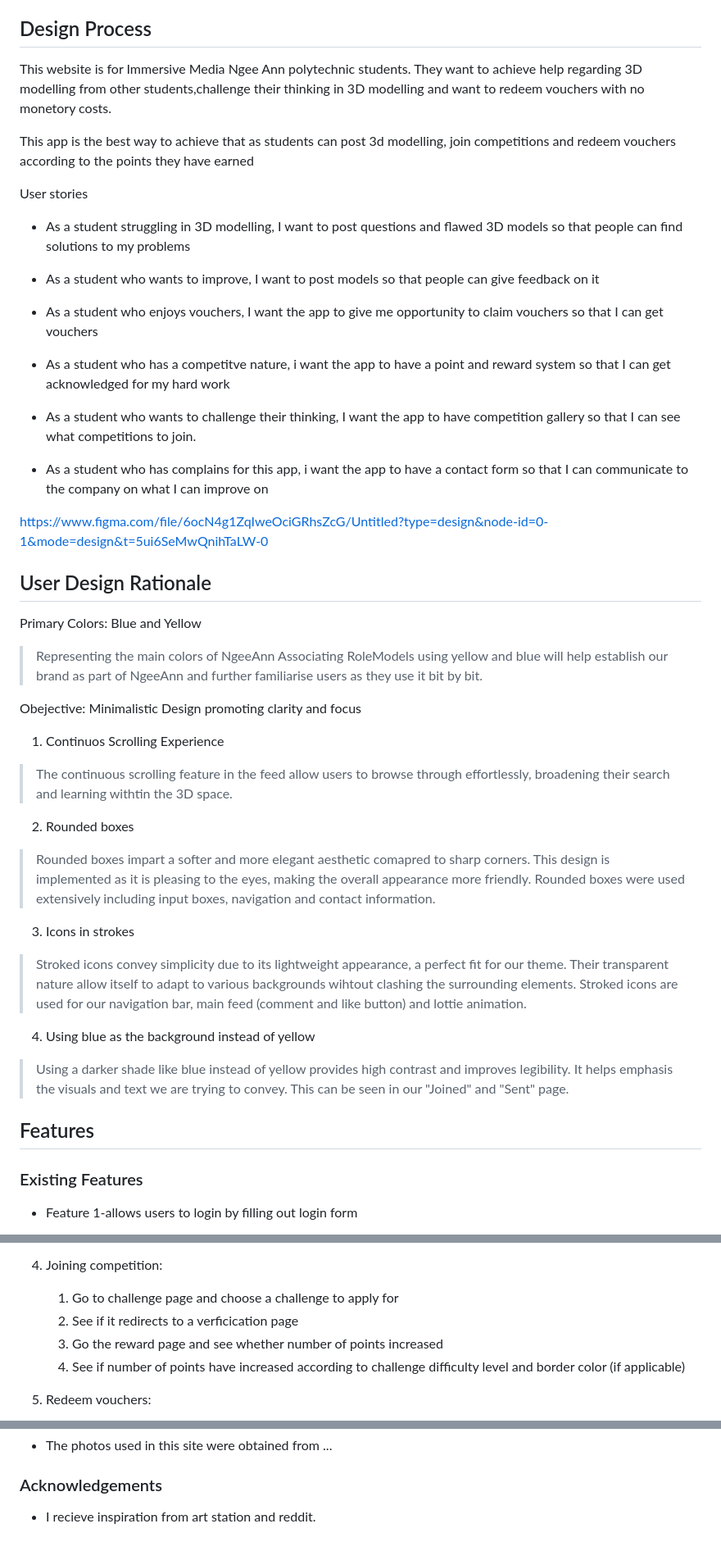
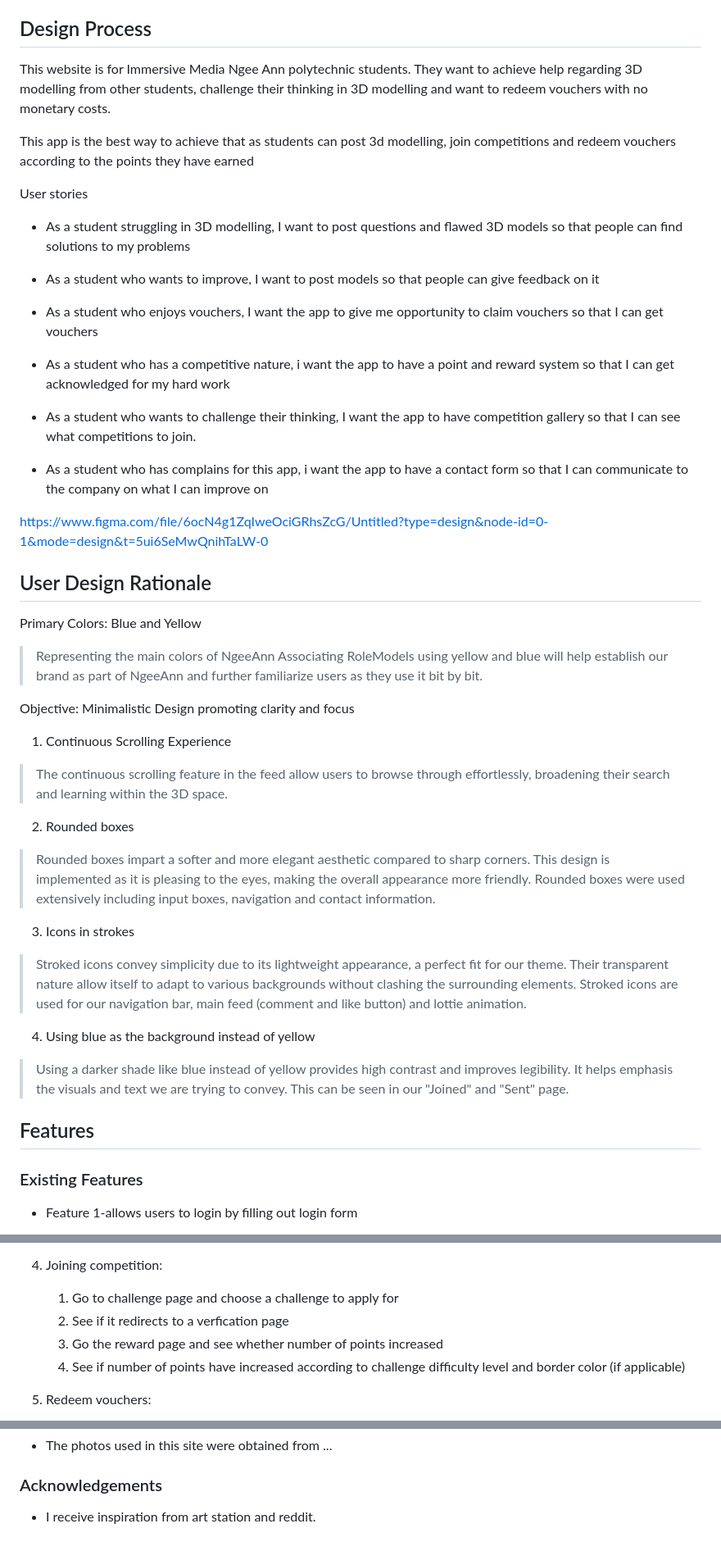
Before and after one commit to gwynethtan/IP-project, a Markdown page: README.md, 3 parts joined by grey strips. Shown at 82% size. Drawn GitHub-style.

Commit message:
Update README.md - Updated spelling and gramatical errors

```diff
--- a/README.md
+++ b/README.md
@@ -9,8 +9,7 @@ Role Models is a platform where students can upload their 3d models to ask quest
 With this app features, students are motivated to use this app for their own individual purposes. Students will develop their love and knowledge for 3D modelling.
 
 ## Design Process
-
-This website is for Immersive Media Ngee Ann polytechnic students. They want to achieve help regarding 3D modelling from other students,challenge their thinking in 3D modelling and want to redeem vouchers with no monetory costs.
+This website is for Immersive Media Ngee Ann polytechnic students. They want to achieve help regarding 3D modelling from other students, challenge their thinking in 3D modelling and want to redeem vouchers with no monetary costs.
 
 This app is the best way to achieve that as students can post 3d modelling, join competitions and redeem vouchers according to the points they have earned
 
@@ -21,7 +20,7 @@ User stories
 
 - As a student who enjoys vouchers, I want the app to give me opportunity to claim vouchers so that I can get vouchers
 
-- As a student who has a competitve nature, i want the app to have a point and reward system so that I can get acknowledged for my hard work
+- As a student who has a competitive nature, i want the app to have a point and reward system so that I can get acknowledged for my hard work
 
 - As a student who wants to challenge their thinking, I want the app to have competition gallery so that I can see what competitions to join.
 
@@ -33,24 +32,23 @@ https://www.figma.com/file/6ocN4g1ZqIweOciGRhsZcG/Untitled?type=design&node-id=0
 
 Primary Colors: Blue and Yellow
 > Representing the main colors of NgeeAnn
-> Associating RoleModels using yellow and blue will help establish our brand as part of NgeeAnn and further familiarise users as they use it bit by bit.
+> Associating RoleModels using yellow and blue will help establish our brand as part of NgeeAnn and further familiarize users as they use it bit by bit.
 
-Obejective: Minimalistic Design promoting clarity and focus
+Objective: Minimalistic Design promoting clarity and focus
 
-1. Continuos Scrolling Experience
-> The continuous scrolling feature in the feed allow users to browse through effortlessly, broadening their search and learning withtin the 3D space.
+1. Continuous Scrolling Experience
+> The continuous scrolling feature in the feed allow users to browse through effortlessly, broadening their search and learning within the 3D space.
 
 2. Rounded boxes
-> Rounded boxes impart a softer and more elegant aesthetic comapred to sharp corners. This design is implemented as it is pleasing to the eyes, making the overall appearance more friendly. Rounded boxes were used extensively including input boxes, navigation and contact information.
+> Rounded boxes impart a softer and more elegant aesthetic compared to sharp corners. This design is implemented as it is pleasing to the eyes, making the overall appearance more friendly. Rounded boxes were used extensively including input boxes, navigation and contact information.
 
 3. Icons in strokes
-> Stroked icons convey simplicity due to its lightweight appearance, a perfect fit for our theme. Their transparent nature allow itself to adapt to various backgrounds wihtout clashing the surrounding elements. Stroked icons are used for our navigation bar, main feed (comment and like button) and lottie animation.
+> Stroked icons convey simplicity due to its lightweight appearance, a perfect fit for our theme. Their transparent nature allow itself to adapt to various backgrounds without clashing the surrounding elements. Stroked icons are used for our navigation bar, main feed (comment and like button) and lottie animation.
 
 4. Using blue as the background instead of yellow
 > Using a darker shade like blue instead of yellow provides high contrast and improves legibility. It helps emphasis the visuals and text we are trying to convey. This can be seen in our "Joined" and "Sent" page.
 
 ## Features
-
 ### Existing Features
 - Feature 1-allows users to login by filling out login form
 
@@ -115,7 +113,7 @@ Obejective: Minimalistic Design promoting clarity and focus
 
 4. Joining competition:
     1. Go to challenge page and choose a challenge to apply for
-    2. See if it redirects to a verficication page
+    2. See if it redirects to a verfication page
     3. Go the reward page and see whether number of points increased
     4. See if number of points have increased according to challenge difficulty level and border color (if applicable)
 
@@ -152,4 +150,4 @@ The project looks about the same across all different browsers and screen sizes
 
 ### Acknowledgements
 
-- I recieve inspiration from art station and reddit.
+- I receive inspiration from art station and reddit.
```
Also changed, not shown: other parts of README.md (+3 -3 lines).
